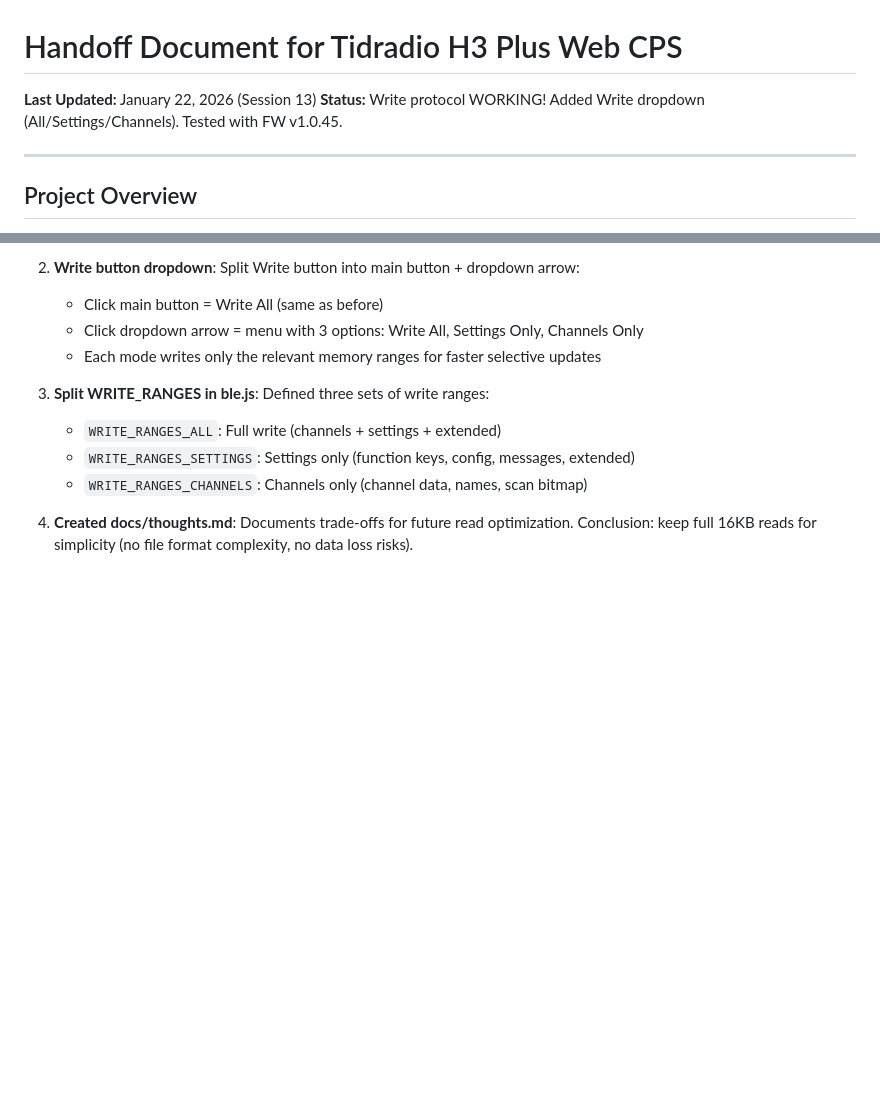
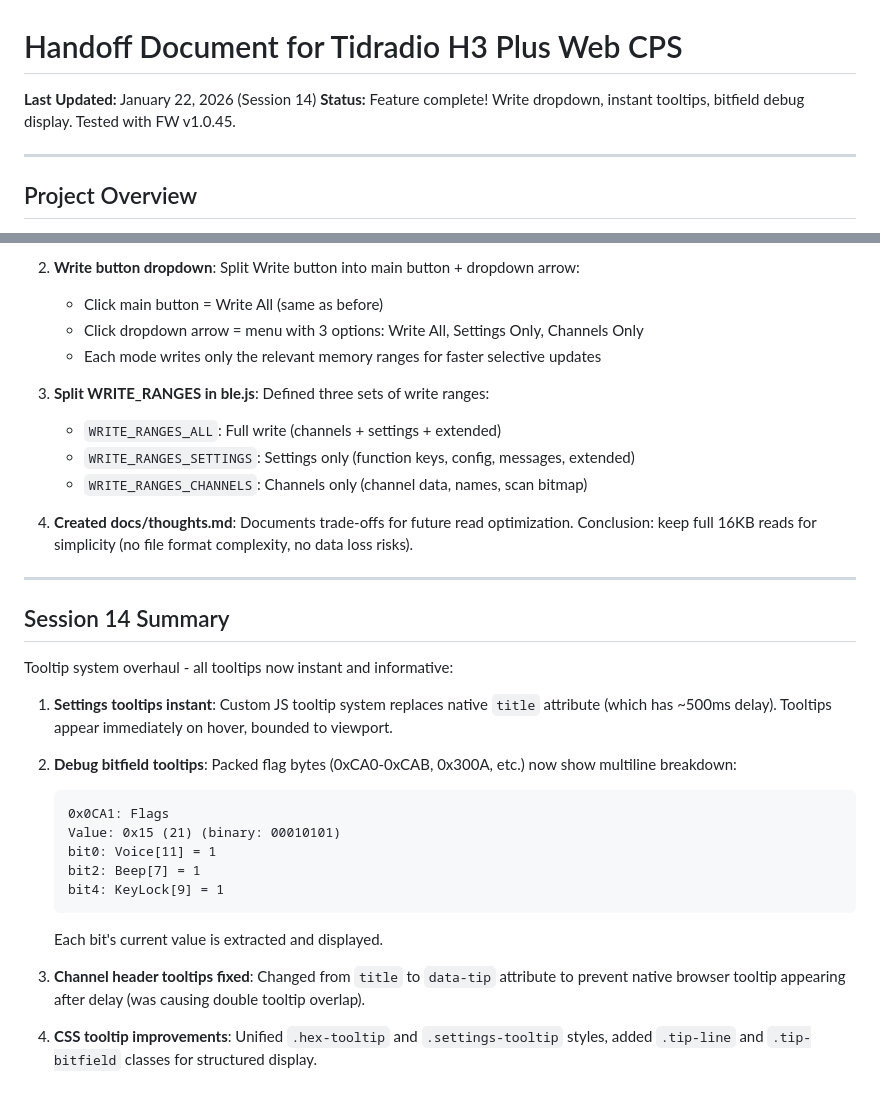
Before and after one commit to jamarju/tid-h3-plus-cps, a Markdown page: docs/HANDOFF.md, 2 parts joined by grey strips. GitHub-like rendering; blank space fills up the shorter version.

Commit message:
chore: update handoff before context death (session 14)

````diff
--- a/docs/HANDOFF.md
+++ b/docs/HANDOFF.md
@@ -1,7 +1,7 @@
 # Handoff Document for Tidradio H3 Plus Web CPS
 
-**Last Updated:** January 22, 2026 (Session 13)
-**Status:** Write protocol WORKING! Added Write dropdown (All/Settings/Channels). Tested with FW v1.0.45.
+**Last Updated:** January 22, 2026 (Session 14)
+**Status:** Feature complete! Write dropdown, instant tooltips, bitfield debug display. Tested with FW v1.0.45.
 
 ---
 
@@ -191,3 +191,25 @@ Write button split and overlay z-index fix:
    - `WRITE_RANGES_CHANNELS`: Channels only (channel data, names, scan bitmap)
 
 4. **Created docs/thoughts.md**: Documents trade-offs for future read optimization. Conclusion: keep full 16KB reads for simplicity (no file format complexity, no data loss risks).
+
+---
+
+## Session 14 Summary
+
+Tooltip system overhaul - all tooltips now instant and informative:
+
+1. **Settings tooltips instant**: Custom JS tooltip system replaces native `title` attribute (which has ~500ms delay). Tooltips appear immediately on hover, bounded to viewport.
+
+2. **Debug bitfield tooltips**: Packed flag bytes (0xCA0-0xCAB, 0x300A, etc.) now show multiline breakdown:
+   ```
+   0x0CA1: Flags
+   Value: 0x15 (21) (binary: 00010101)
+   bit0: Voice[11] = 1
+   bit2: Beep[7] = 1
+   bit4: KeyLock[9] = 1
+   ```
+   Each bit's current value is extracted and displayed.
+
+3. **Channel header tooltips fixed**: Changed from `title` to `data-tip` attribute to prevent native browser tooltip appearing after delay (was causing double tooltip overlap).
+
+4. **CSS tooltip improvements**: Unified `.hex-tooltip` and `.settings-tooltip` styles, added `.tip-line` and `.tip-bitfield` classes for structured display.
````
